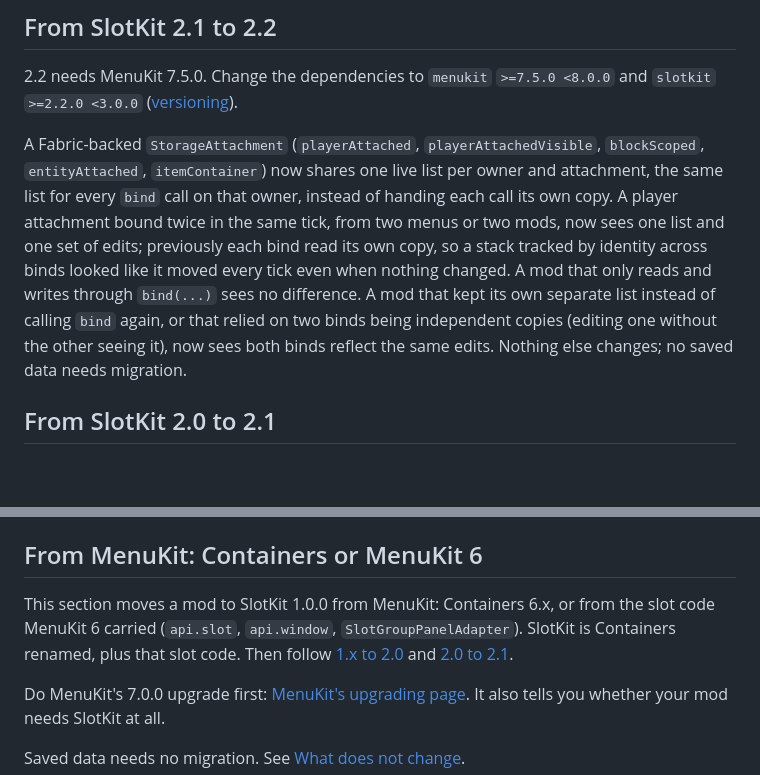
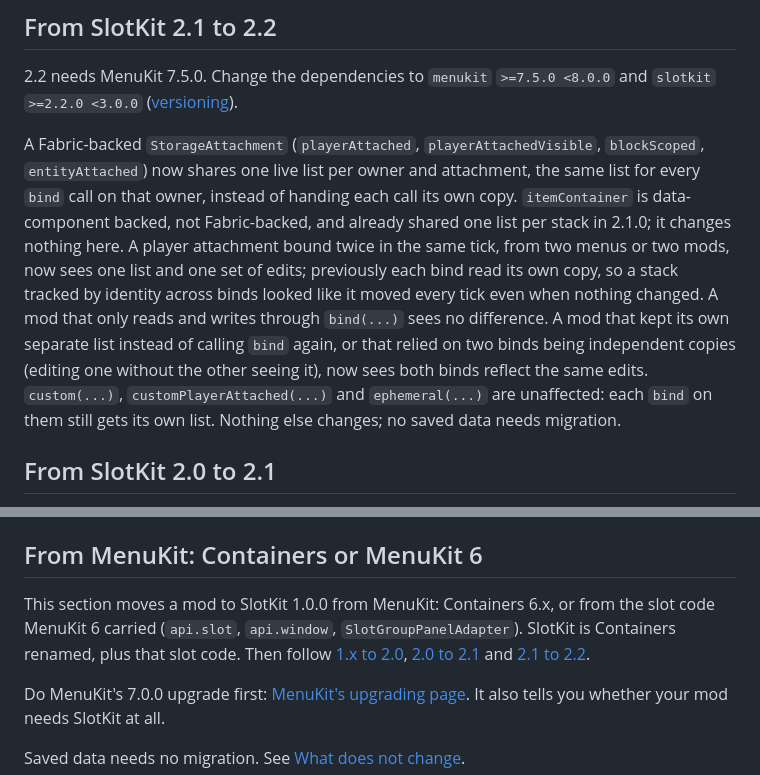
Before and after one commit to trevorschoeny/slotkit, a Markdown page: docs/upgrading.md, 2 parts joined by grey strips. Drawn GitHub-style; blank space fills up the shorter version.

Commit message:
Docs: fix stale 2.1/MenuKit 7.4 refs, correct itemContainer sharing note

```diff
--- a/docs/upgrading.md
+++ b/docs/upgrading.md
@@ -4,7 +4,7 @@
 
 2.2 needs MenuKit 7.5.0. Change the dependencies to `menukit` `>=7.5.0 <8.0.0` and `slotkit` `>=2.2.0 <3.0.0` ([versioning](versioning.md#what-to-declare)).
 
-A Fabric-backed `StorageAttachment` (`playerAttached`, `playerAttachedVisible`, `blockScoped`, `entityAttached`, `itemContainer`) now shares one live list per owner and attachment, the same list for every `bind` call on that owner, instead of handing each call its own copy. A player attachment bound twice in the same tick, from two menus or two mods, now sees one list and one set of edits; previously each bind read its own copy, so a stack tracked by identity across binds looked like it moved every tick even when nothing changed. A mod that only reads and writes through `bind(...)` sees no difference. A mod that kept its own separate list instead of calling `bind` again, or that relied on two binds being independent copies (editing one without the other seeing it), now sees both binds reflect the same edits. Nothing else changes; no saved data needs migration.
+A Fabric-backed `StorageAttachment` (`playerAttached`, `playerAttachedVisible`, `blockScoped`, `entityAttached`) now shares one live list per owner and attachment, the same list for every `bind` call on that owner, instead of handing each call its own copy. `itemContainer` is data-component backed, not Fabric-backed, and already shared one list per stack in 2.1.0; it changes nothing here. A player attachment bound twice in the same tick, from two menus or two mods, now sees one list and one set of edits; previously each bind read its own copy, so a stack tracked by identity across binds looked like it moved every tick even when nothing changed. A mod that only reads and writes through `bind(...)` sees no difference. A mod that kept its own separate list instead of calling `bind` again, or that relied on two binds being independent copies (editing one without the other seeing it), now sees both binds reflect the same edits. `custom(...)`, `customPlayerAttached(...)` and `ephemeral(...)` are unaffected: each `bind` on them still gets its own list. Nothing else changes; no saved data needs migration.
 
 ## From SlotKit 2.0 to 2.1
 
@@ -62,7 +62,7 @@ Pass the 1.x panel id as the group's owner id, unchanged, so its id stays the sa
 
 ## From MenuKit: Containers or MenuKit 6
 
-This section moves a mod to SlotKit 1.0.0 from MenuKit: Containers 6.x, or from the slot code MenuKit 6 carried (`api.slot`, `api.window`, `SlotGroupPanelAdapter`). SlotKit is Containers renamed, plus that slot code. Then follow [1.x to 2.0](#from-slotkit-1x-to-20) and [2.0 to 2.1](#from-slotkit-20-to-21).
+This section moves a mod to SlotKit 1.0.0 from MenuKit: Containers 6.x, or from the slot code MenuKit 6 carried (`api.slot`, `api.window`, `SlotGroupPanelAdapter`). SlotKit is Containers renamed, plus that slot code. Then follow [1.x to 2.0](#from-slotkit-1x-to-20), [2.0 to 2.1](#from-slotkit-20-to-21) and [2.1 to 2.2](#from-slotkit-21-to-22).
 
 Do MenuKit's 7.0.0 upgrade first: [MenuKit's upgrading page](https://github.com/trevorschoeny/menukit/blob/main/docs/upgrading-7.md). It also tells you whether your mod needs SlotKit at all.
 
```
Also changed, not shown: docs/concepts.md (+1 -1 lines), docs/getting-started.md (+2 -2 lines).
